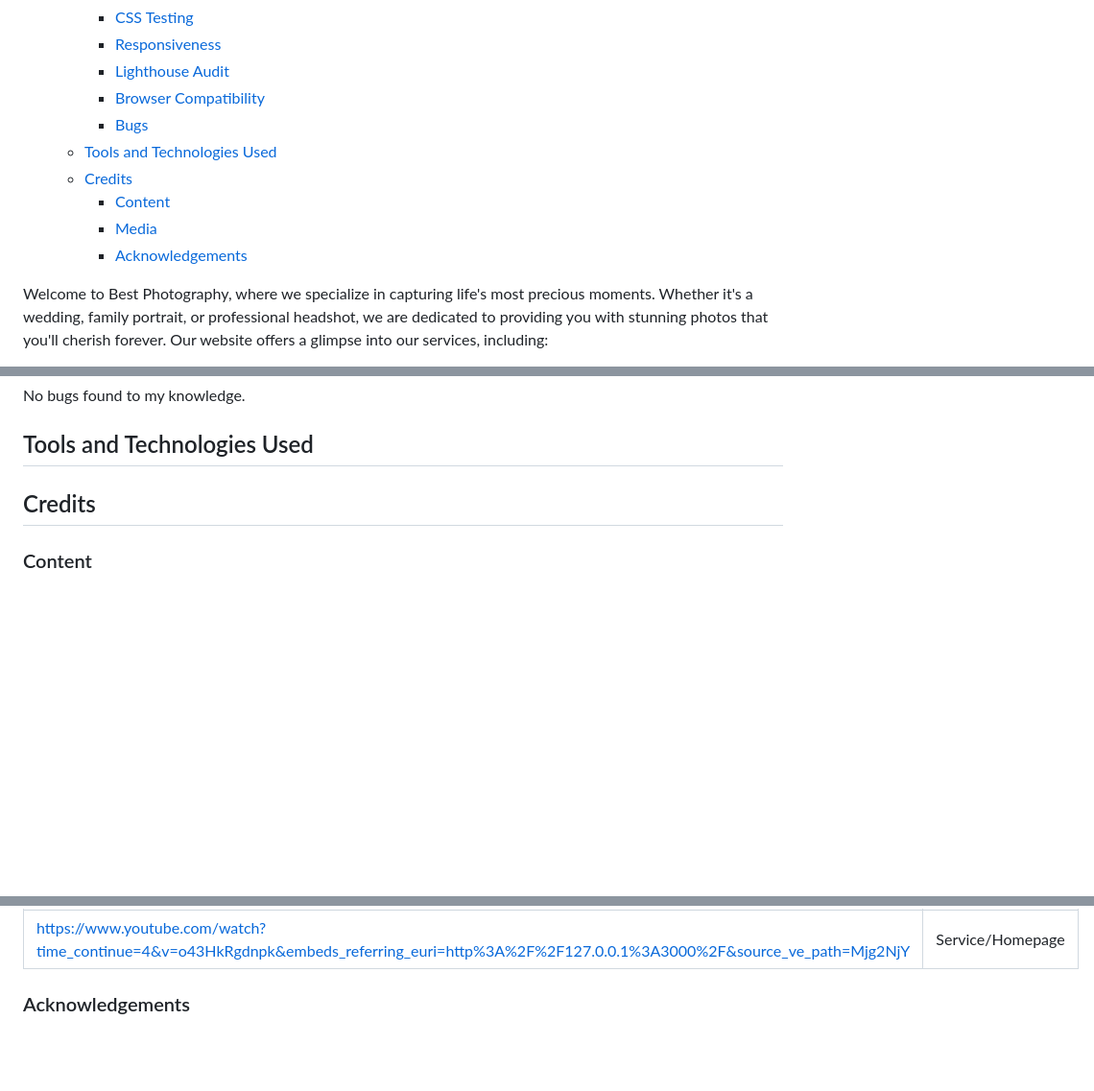
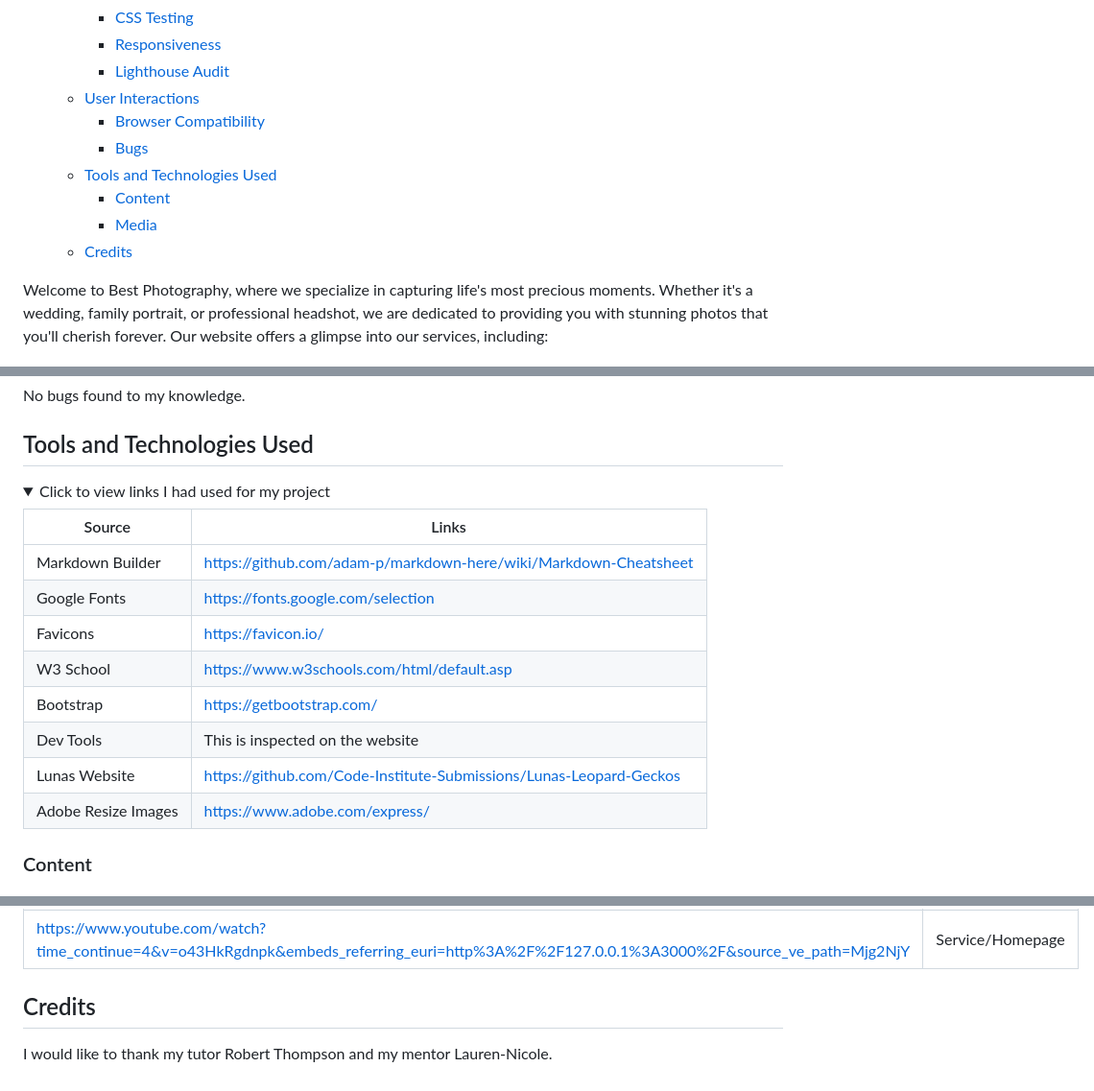
Before and after one commit to kulthoom12/best-photographer, a Markdown page: README.md, 3 parts joined by grey strips. Shown: that part at 96% size. Rendered like a GitHub page; folded sections open; blank space fills up the shorter version.

```diff
--- a/README.md
+++ b/README.md
@@ -34,13 +34,13 @@
     - [CSS Testing](#css-testing)
     - [Responsiveness](#responsiveness)
     - [Lighthouse Audit](#lighthouse-audit)
+  - [User Interactions](#user-interactions)
     - [Browser Compatibility](#browser-compatibility)
     - [Bugs](#bugs)
   - [Tools and Technologies Used](#tools-and-technologies-used)
-  - [Credits](#credits)
     - [Content](#content)
     - [Media](#media)
-    - [Acknowledgements](#acknowledgements)
+  - [Credits](#credits)
 
 Welcome to Best Photography, where we specialize in capturing life's most precious moments. Whether it's a wedding, family portrait, or professional headshot, we are dedicated to providing you with stunning photos that you'll cherish forever. Our website offers a glimpse into our services, including:
 
@@ -317,6 +339,16 @@ No bugs found to my knowledge.
 
 ## Tools and Technologies Used
 
-## Credits
+<details> <summary> Click to view links I had used for my project</summary>
 
+| Source | Links |
+| --- | --- |
+| Markdown Builder | https://github.com/adam-p/markdown-here/wiki/Markdown-Cheatsheet |
+| Google Fonts | https://fonts.google.com/selection |
+| Favicons | https://favicon.io/ |
+| W3 School | https://www.w3schools.com/html/default.asp |
+| Bootstrap | https://getbootstrap.com/ |
+| Dev Tools | This is inspected on the website |
+| Lunas Website | https://github.com/Code-Institute-Submissions/Lunas-Leopard-Geckos |
+| Adobe Resize Images | https://www.adobe.com/express/ |
 
@@ -350,4 +383,5 @@ No bugs found to my knowledge.
 
 </details>
 
-### Acknowledgements
+## Credits
+I would like to thank my tutor Robert Thompson and my mentor Lauren-Nicole.
```
Also changed, not shown: other parts of README.md (+23 -0 lines).
